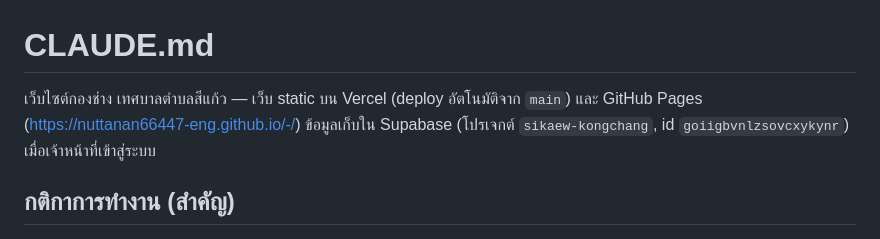
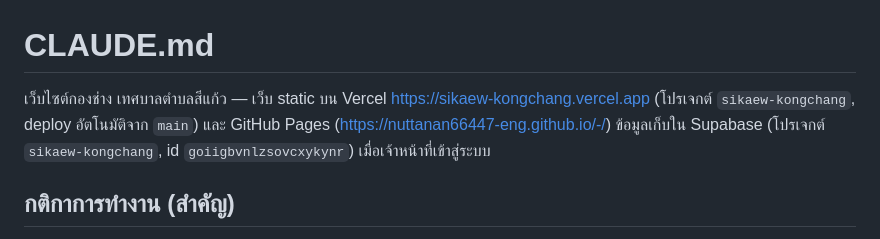
Before and after one commit to nuttanan66447-eng/-, a Markdown page: CLAUDE.md, the part around the change. Rendered like a GitHub page.

```diff
--- a/CLAUDE.md
+++ b/CLAUDE.md
@@ -1,6 +1,6 @@
 # CLAUDE.md
 
-เว็บไซต์กองช่าง เทศบาลตำบลสีแก้ว — เว็บ static บน Vercel (deploy อัตโนมัติจาก `main`) และ GitHub Pages (https://nuttanan66447-eng.github.io/-/)
+เว็บไซต์กองช่าง เทศบาลตำบลสีแก้ว — เว็บ static บน Vercel https://sikaew-kongchang.vercel.app (โปรเจกต์ `sikaew-kongchang`, deploy อัตโนมัติจาก `main`) และ GitHub Pages (https://nuttanan66447-eng.github.io/-/)
 ข้อมูลเก็บใน Supabase (โปรเจกต์ `sikaew-kongchang`, id `goiigbvnlzsovcxykynr`) เมื่อเจ้าหน้าที่เข้าสู่ระบบ
 
 ## กติกาการทำงาน (สำคัญ)
```
Also changed, not shown: README.md (+1 -1 lines).
